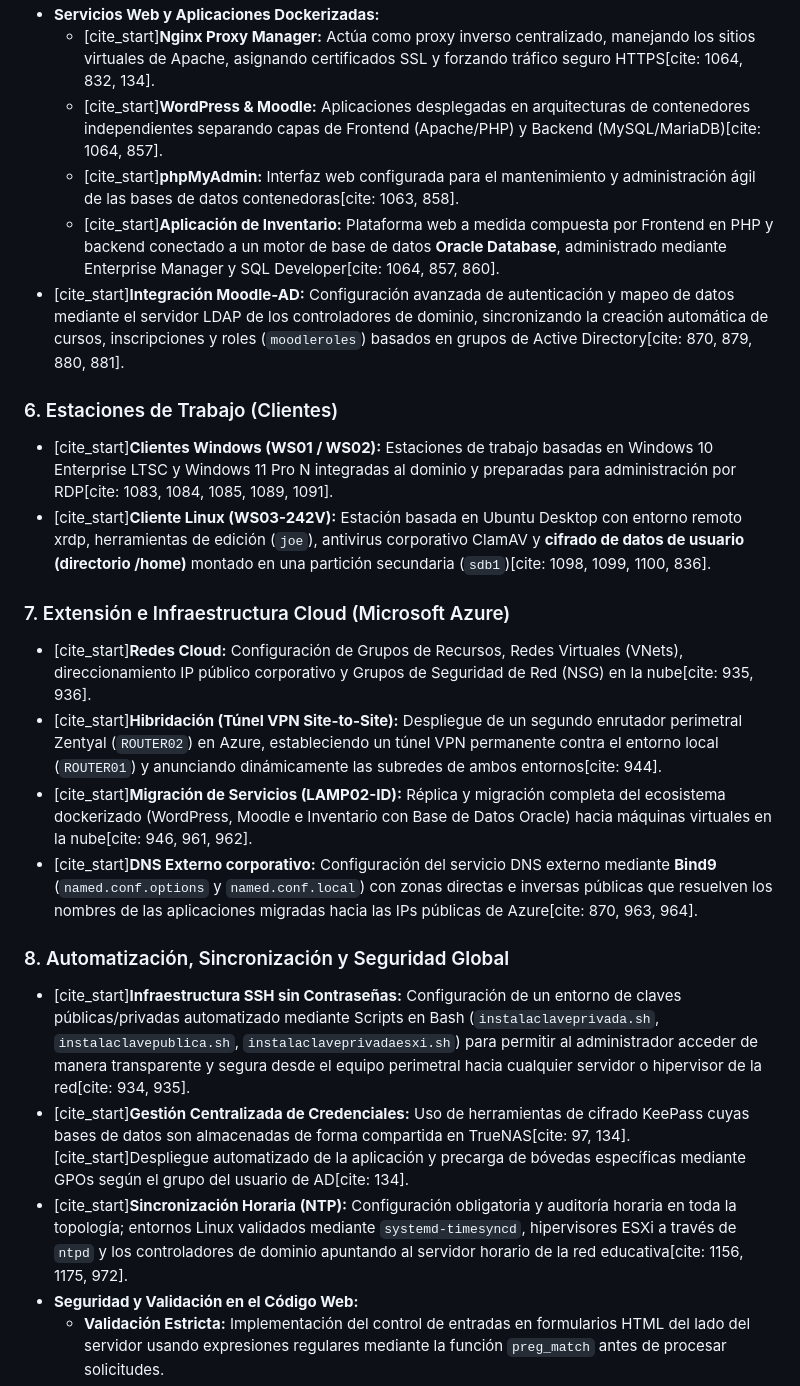
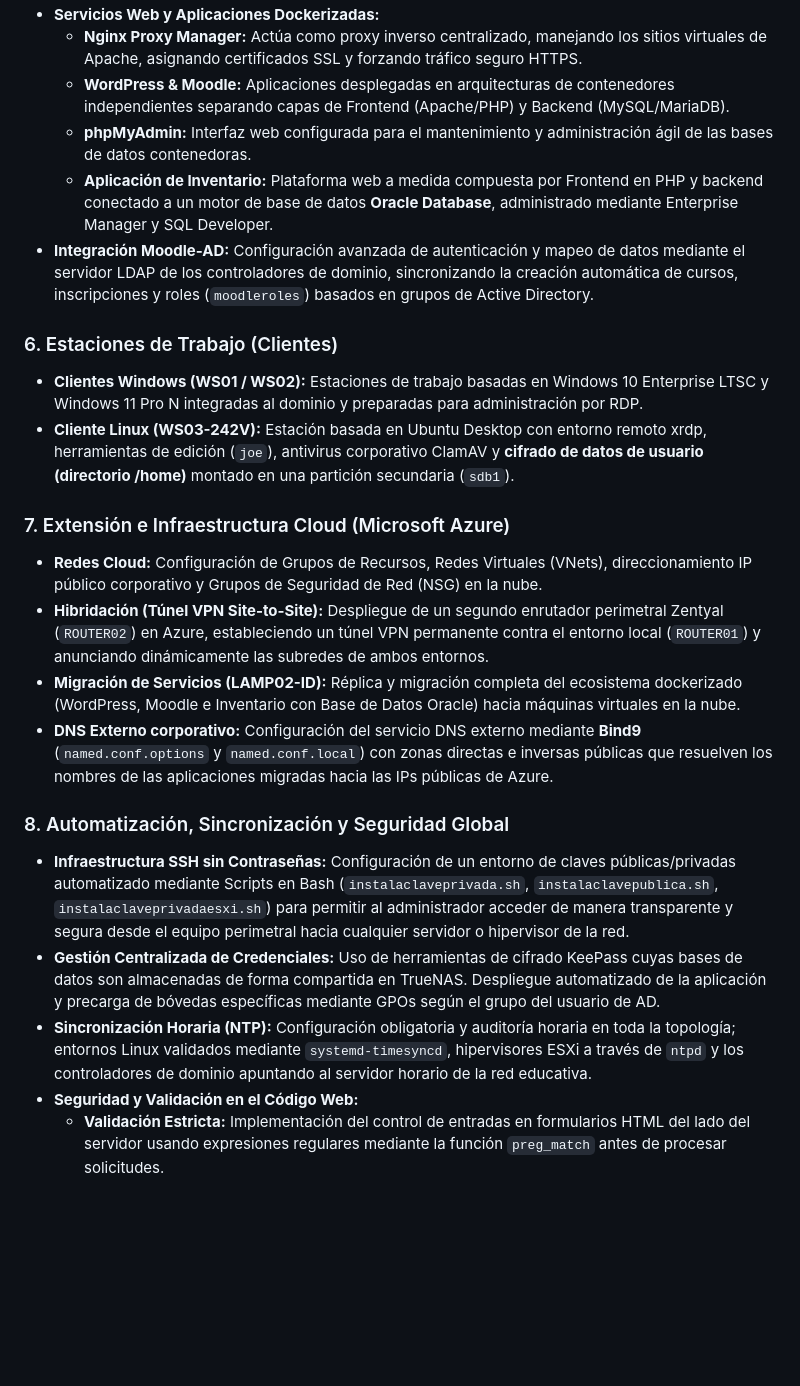
Before and after one commit to RemisVault/proyecto-ASI-242V, a Markdown page: README.md, the part around one of its changes. Drawn GitHub-style; blank space fills up the shorter version.

```diff
--- a/README.md
+++ b/README.md
@@ -34,24 +34,24 @@
 * **Servicios Web y Aplicaciones Dockerizadas:**
-    * [cite_start]**Nginx Proxy Manager:** Actúa como proxy inverso centralizado, manejando los sitios virtuales de Apache, asignando certificados SSL y forzando tráfico seguro HTTPS[cite: 1064, 832, 134].
-    * [cite_start]**WordPress & Moodle:** Aplicaciones desplegadas en arquitecturas de contenedores independientes separando capas de Frontend (Apache/PHP) y Backend (MySQL/MariaDB)[cite: 1064, 857].
-    * [cite_start]**phpMyAdmin:** Interfaz web configurada para el mantenimiento y administración ágil de las bases de datos contenedoras[cite: 1063, 858].
-    * [cite_start]**Aplicación de Inventario:** Plataforma web a medida compuesta por Frontend en PHP y backend conectado a un motor de base de datos **Oracle Database**, administrado mediante Enterprise Manager y SQL Developer[cite: 1064, 857, 860].
-* [cite_start]**Integración Moodle-AD:** Configuración avanzada de autenticación y mapeo de datos mediante el servidor LDAP de los controladores de dominio, sincronizando la creación automática de cursos, inscripciones y roles (`moodleroles`) basados en grupos de Active Directory[cite: 870, 879, 880, 881].
+    * **Nginx Proxy Manager:** Actúa como proxy inverso centralizado, manejando los sitios virtuales de Apache, asignando certificados SSL y forzando tráfico seguro HTTPS.
+    * **WordPress & Moodle:** Aplicaciones desplegadas en arquitecturas de contenedores independientes separando capas de Frontend (Apache/PHP) y Backend (MySQL/MariaDB).
+    * **phpMyAdmin:** Interfaz web configurada para el mantenimiento y administración ágil de las bases de datos contenedoras.
+    * **Aplicación de Inventario:** Plataforma web a medida compuesta por Frontend en PHP y backend conectado a un motor de base de datos **Oracle Database**, administrado mediante Enterprise Manager y SQL Developer.
+* **Integración Moodle-AD:** Configuración avanzada de autenticación y mapeo de datos mediante el servidor LDAP de los controladores de dominio, sincronizando la creación automática de cursos, inscripciones y roles (`moodleroles`) basados en grupos de Active Directory.
 
 ### 6. Estaciones de Trabajo (Clientes)
-* [cite_start]**Clientes Windows (WS01 / WS02):** Estaciones de trabajo basadas en Windows 10 Enterprise LTSC y Windows 11 Pro N integradas al dominio y preparadas para administración por RDP[cite: 1083, 1084, 1085, 1089, 1091].
-* [cite_start]**Cliente Linux (WS03-242V):** Estación basada en Ubuntu Desktop con entorno remoto xrdp, herramientas de edición (`joe`), antivirus corporativo ClamAV y **cifrado de datos de usuario (directorio /home)** montado en una partición secundaria (`sdb1`)[cite: 1098, 1099, 1100, 836].
+* **Clientes Windows (WS01 / WS02):** Estaciones de trabajo basadas en Windows 10 Enterprise LTSC y Windows 11 Pro N integradas al dominio y preparadas para administración por RDP.
+* **Cliente Linux (WS03-242V):** Estación basada en Ubuntu Desktop con entorno remoto xrdp, herramientas de edición (`joe`), antivirus corporativo ClamAV y **cifrado de datos de usuario (directorio /home)** montado en una partición secundaria (`sdb1`).
 
 ### 7. Extensión e Infraestructura Cloud (Microsoft Azure)
-* [cite_start]**Redes Cloud:** Configuración de Grupos de Recursos, Redes Virtuales (VNets), direccionamiento IP público corporativo y Grupos de Seguridad de Red (NSG) en la nube[cite: 935, 936].
-* [cite_start]**Hibridación (Túnel VPN Site-to-Site):** Despliegue de un segundo enrutador perimetral Zentyal (`ROUTER02`) en Azure, estableciendo un túnel VPN permanente contra el entorno local (`ROUTER01`) y anunciando dinámicamente las subredes de ambos entornos[cite: 944].
-* [cite_start]**Migración de Servicios (LAMP02-ID):** Réplica y migración completa del ecosistema dockerizado (WordPress, Moodle e Inventario con Base de Datos Oracle) hacia máquinas virtuales en la nube[cite: 946, 961, 962].
-* [cite_start]**DNS Externo corporativo:** Configuración del servicio DNS externo mediante **Bind9** (`named.conf.options` y `named.conf.local`) con zonas directas e inversas públicas que resuelven los nombres de las aplicaciones migradas hacia las IPs públicas de Azure[cite: 870, 963, 964].
+* **Redes Cloud:** Configuración de Grupos de Recursos, Redes Virtuales (VNets), direccionamiento IP público corporativo y Grupos de Seguridad de Red (NSG) en la nube.
+* **Hibridación (Túnel VPN Site-to-Site):** Despliegue de un segundo enrutador perimetral Zentyal (`ROUTER02`) en Azure, estableciendo un túnel VPN permanente contra el entorno local (`ROUTER01`) y anunciando dinámicamente las subredes de ambos entornos.
+* **Migración de Servicios (LAMP02-ID):** Réplica y migración completa del ecosistema dockerizado (WordPress, Moodle e Inventario con Base de Datos Oracle) hacia máquinas virtuales en la nube.
+* **DNS Externo corporativo:** Configuración del servicio DNS externo mediante **Bind9** (`named.conf.options` y `named.conf.local`) con zonas directas e inversas públicas que resuelven los nombres de las aplicaciones migradas hacia las IPs públicas de Azure.
 
 ### 8. Automatización, Sincronización y Seguridad Global
-* [cite_start]**Infraestructura SSH sin Contraseñas:** Configuración de un entorno de claves públicas/privadas automatizado mediante Scripts en Bash (`instalaclaveprivada.sh`, `instalaclavepublica.sh`, `instalaclaveprivadaesxi.sh`) para permitir al administrador acceder de manera transparente y segura desde el equipo perimetral hacia cualquier servidor o hipervisor de la red[cite: 934, 935].
-* [cite_start]**Gestión Centralizada de Credenciales:** Uso de herramientas de cifrado KeePass cuyas bases de datos son almacenadas de forma compartida en TrueNAS[cite: 97, 134]. [cite_start]Despliegue automatizado de la aplicación y precarga de bóvedas específicas mediante GPOs según el grupo del usuario de AD[cite: 134].
-* [cite_start]**Sincronización Horaria (NTP):** Configuración obligatoria y auditoría horaria en toda la topología; entornos Linux validados mediante `systemd-timesyncd`, hipervisores ESXi a través de `ntpd` y los controladores de dominio apuntando al servidor horario de la red educativa[cite: 1156, 1175, 972].
+* **Infraestructura SSH sin Contraseñas:** Configuración de un entorno de claves públicas/privadas automatizado mediante Scripts en Bash (`instalaclaveprivada.sh`, `instalaclavepublica.sh`, `instalaclaveprivadaesxi.sh`) para permitir al administrador acceder de manera transparente y segura desde el equipo perimetral hacia cualquier servidor o hipervisor de la red.
+* **Gestión Centralizada de Credenciales:** Uso de herramientas de cifrado KeePass cuyas bases de datos son almacenadas de forma compartida en TrueNAS. Despliegue automatizado de la aplicación y precarga de bóvedas específicas mediante GPOs según el grupo del usuario de AD.
+* **Sincronización Horaria (NTP):** Configuración obligatoria y auditoría horaria en toda la topología; entornos Linux validados mediante `systemd-timesyncd`, hipervisores ESXi a través de `ntpd` y los controladores de dominio apuntando al servidor horario de la red educativa.
 * **Seguridad y Validación en el Código Web:**
     * **Validación Estricta:** Implementación del control de entradas en formularios HTML del lado del servidor usando expresiones regulares mediante la función `preg_match` antes de procesar solicitudes.
     * **Saneamiento de Datos:** Uso obligatorio y preventivo de la función centralizada `limpiar()` provista por el módulo de sesión para mitigar vulnerabilidades de inyección.
```
Also changed, not shown: other parts of README.md (+23 -23 lines).
